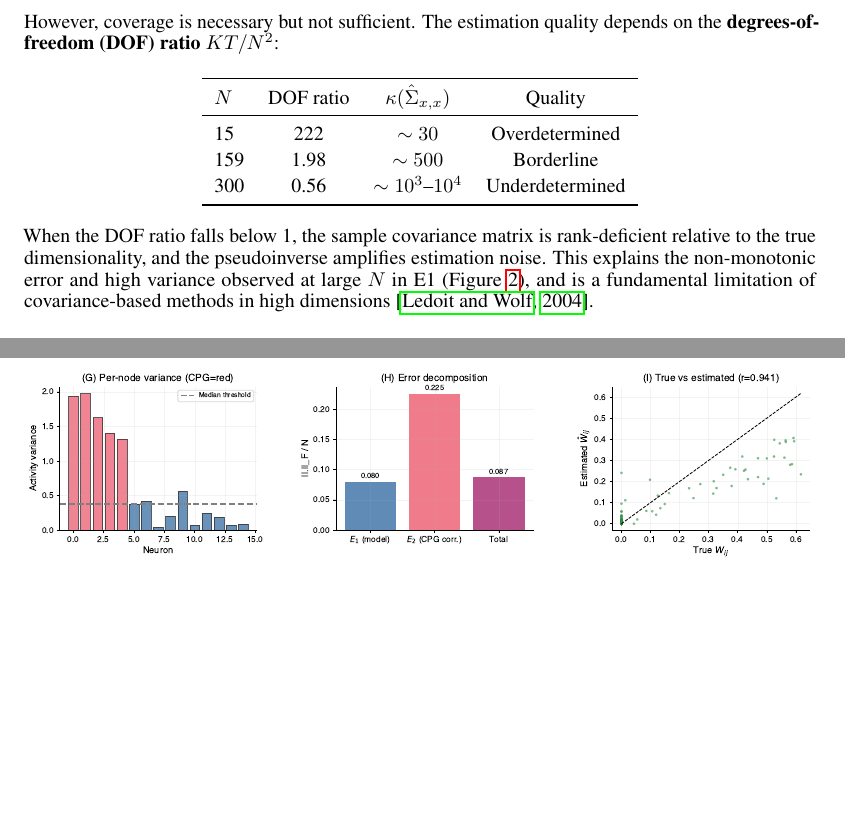
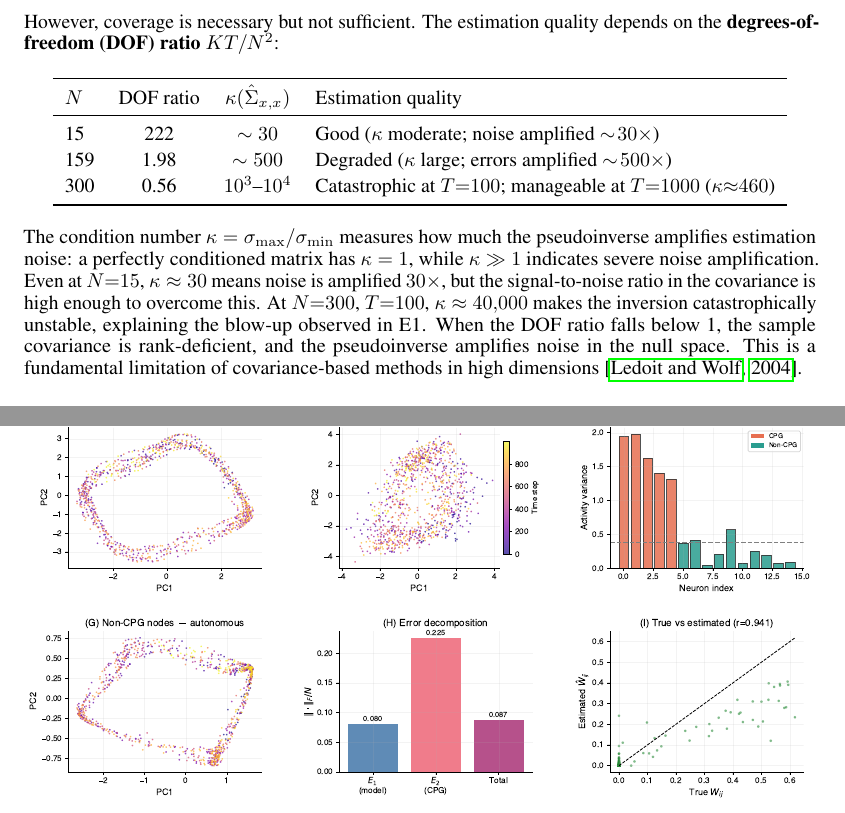
Before and after one commit to qsimeon/sparse_matrix_recovery, a LaTeX paper (paper/main.tex): two parts of pages 19 and 20 of 20, joined at a grey line, cut so that both start at the same text, the shorter picture padded with empty space. Compiled offline with pdfLaTeX.

Commit message:
Revamp fig8: phase portraits with time coloring, CPG/non-CPG breakdown
- Phase portraits now use plasma colormap with colorbars showing time
- Full network, CPG-only, non-CPG-only views paired auto vs stimulated
- Per-node variance uses CPG (orange-red) vs non-CPG (teal) colors
- Fixed condition number interpretation in sampling appendix table
- Added kernel Granger causality reference (Marinazzo 2008)

```diff
--- a/paper/main.tex
+++ b/paper/main.tex
@@ -709,19 +709,22 @@ The estimation quality depends on the \textbf{degrees-of-freedom (DOF) ratio} $K
 
 \begin{center}
 \renewcommand{\arraystretch}{1.2}
-\begin{tabular}{lccc}
+\begin{tabular}{lccl}
     \toprule
-    $N$ & DOF ratio & $\kappa(\hat{\Sigma}_{x,x})$ & Quality \\
+    $N$ & DOF ratio & $\kappa(\hat{\Sigma}_{x,x})$ & Estimation quality \\
     \midrule
-    15  & 222    & $\sim 30$  & Overdetermined \\
-    159 & 1.98   & $\sim 500$ & Borderline \\
-    300 & 0.56   & $\sim 10^3$--$10^4$ & Underdetermined \\
+    15  & 222    & $\sim 30$  & Good ($\kappa$ moderate; noise amplified $\sim\!30\times$) \\
+    159 & 1.98   & $\sim 500$ & Degraded ($\kappa$ large; errors amplified $\sim\!500\times$) \\
+    300 & 0.56   & $10^3$--$10^4$ & Catastrophic at $T{=}100$; manageable at $T{=}1000$ ($\kappa{\approx}460$) \\
     \bottomrule
 \end{tabular}
 \end{center}
 
-When the DOF ratio falls below 1, the sample covariance matrix is rank-deficient relative to the true dimensionality, and the pseudoinverse amplifies estimation noise.
-This explains the non-monotonic error and high variance observed at large $N$ in E1 (Figure~\ref{fig:scaling}), and is a fundamental limitation of covariance-based methods in high dimensions~\citep{ledoit2004well}.
+The condition number $\kappa = \sigma_{\max}/\sigma_{\min}$ measures how much the pseudoinverse amplifies estimation noise: a perfectly conditioned matrix has $\kappa = 1$, while $\kappa \gg 1$ indicates severe noise amplification.
+Even at $N{=}15$, $\kappa \approx 30$ means noise is amplified $30\times$, but the signal-to-noise ratio in the covariance is high enough to overcome this.
+At $N{=}300$, $T{=}100$, $\kappa \approx 40{,}000$ makes the inversion catastrophically unstable, explaining the blow-up observed in E1.
+When the DOF ratio falls below 1, the sample covariance is rank-deficient, and the pseudoinverse amplifies noise in the null space.
+This is a fundamental limitation of covariance-based methods in high dimensions~\citep{ledoit2004well}.
 
 \subsection{Central Pattern Generator Model}
 \label{sec:app_cpg}
```
Also changed, not shown: paper/references.bib (+11 -0 lines), paper/figures/fig10_oracle_comparison.pdf, paper/figures/fig1_problem_schematic.pdf, paper/figures/fig3_scaling.pdf, paper/figures/fig4_granger_refinement.pdf, paper/figures/fig5_stimulation.pdf, paper/figures/fig6_sparsity.pdf, paper/figures/fig7_nonlinearity.pdf, paper/figures/fig8_dynamics.pdf, paper/figures/fig9_stim_fraction.pdf, paper/main.pdf, 1 other file.
